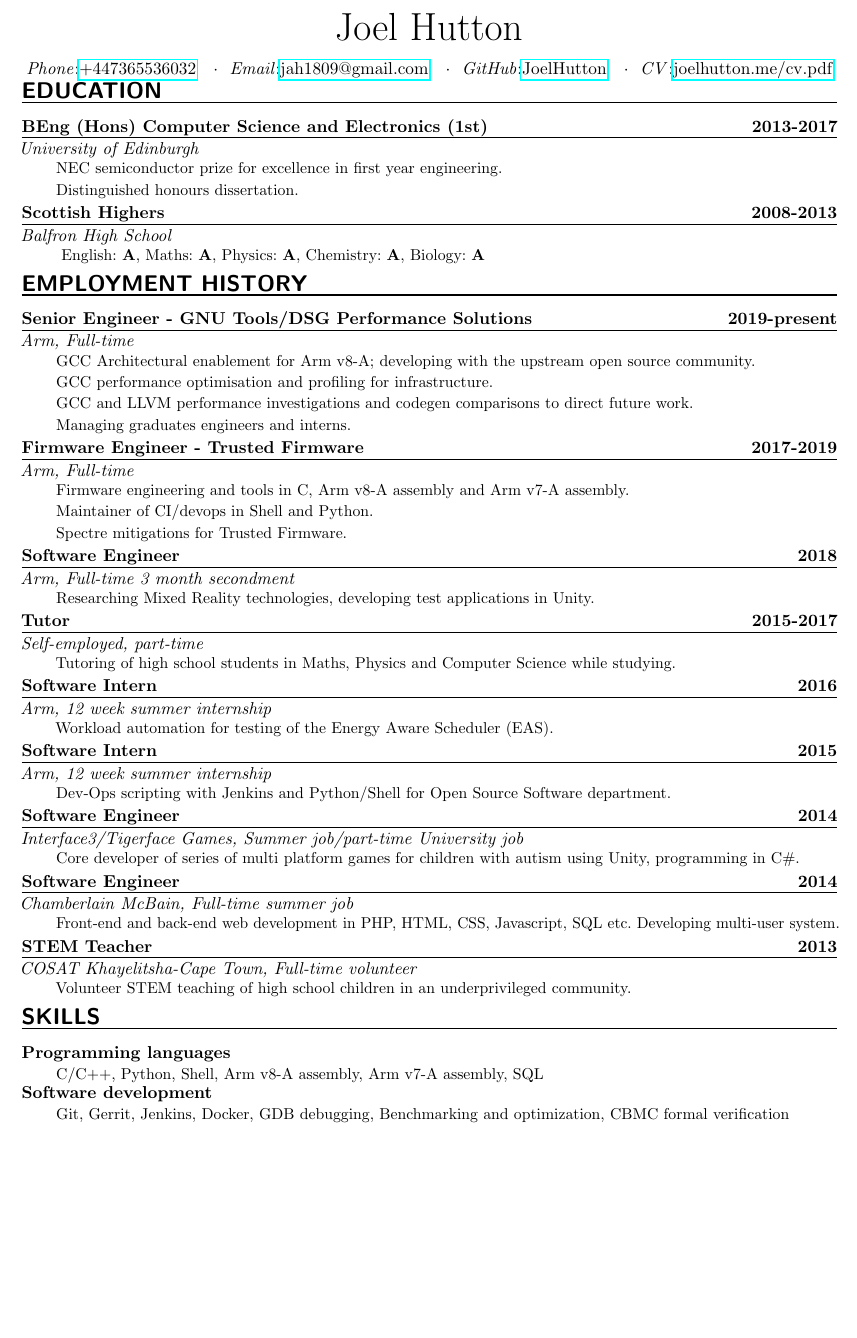
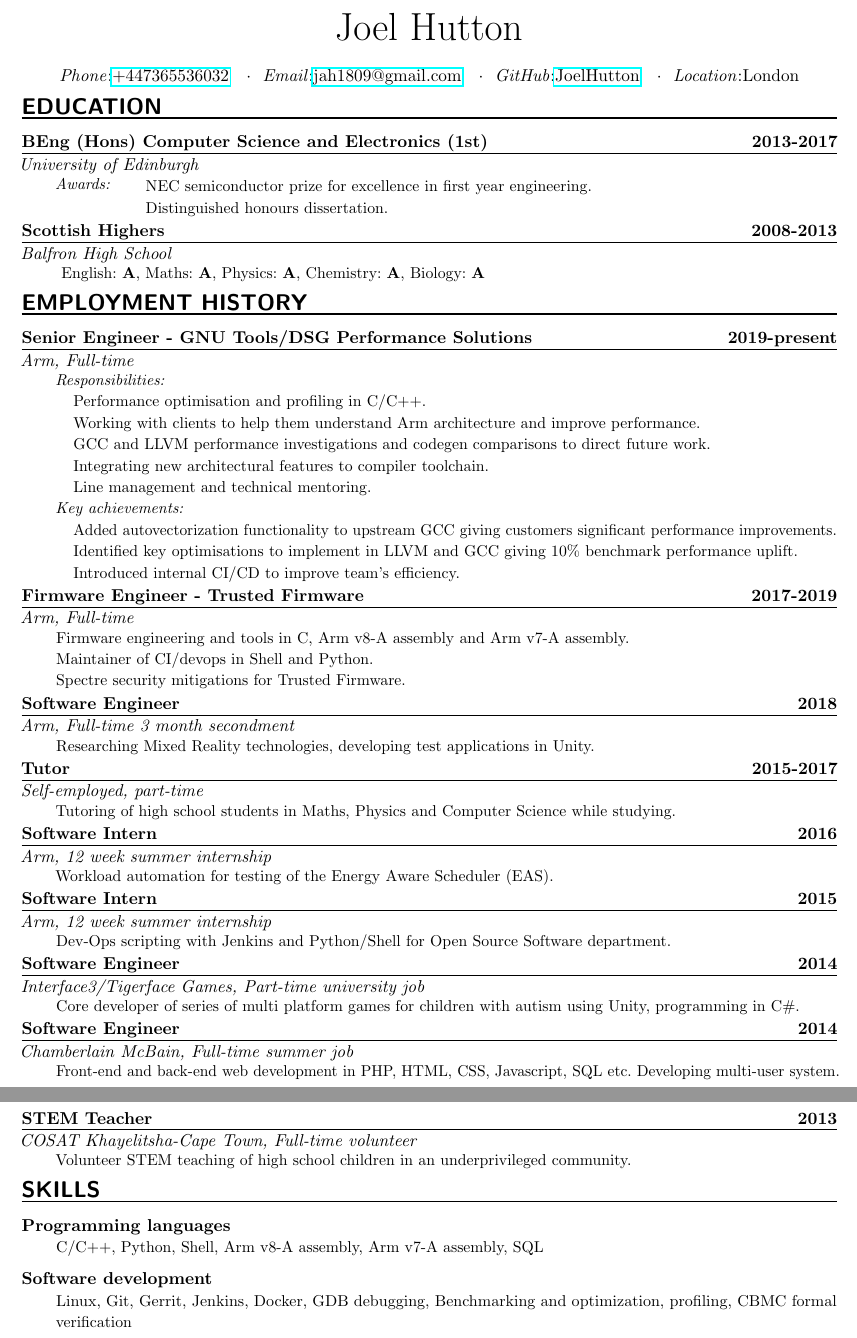
Before and after one commit to JoelHutton/cv, a LaTeX CV (cv.tex): part of the page before the commit and two parts of pages 1 and 2 of 2 after it, the two joined at a grey line, cut so that both start at the same text, the shorter picture padded with empty space. Compiled offline with pdfLaTeX.

Commit message:
Refactoring

```diff
--- a/cv.tex
+++ b/cv.tex
@@ -65,7 +65,7 @@
 	\middledot
 	\PersonalEntry{GitHub}{\href{http://github.com/joelhutton}{JoelHutton}}
 	\middledot
-	\PersonalEntry{CV}{\href{http://joelhutton.me/cv.pdf}{joelhutton.me/cv.pdf}}
+	\PersonalEntry{Location}{London}
 \end{center}
 \vspace{-3mm}
 
@@ -73,8 +73,8 @@
 \OccupationEntry{BEng (Hons) Computer Science and Electronics (1st) }
 	{2013-2017}
 	{University of Edinburgh}
-	{NEC semiconductor prize for excellence in first year engineering.
-	\\Distinguished honours dissertation.
+	{\textit{Awards:}\vspace{-\baselineskip}\\\hspace*{20mm}NEC semiconductor prize for excellence in first year engineering.
+	\\\hspace*{20mm}Distinguished honours dissertation.
 	}
 \OccupationEntry{Scottish Highers }
 	{2008-2013}
@@ -91,16 +91,23 @@
 \OccupationEntry{Senior Engineer - GNU Tools/DSG Performance Solutions}
 	{2019-present}
 	{Arm, Full-time}
-	{GCC Architectural enablement for Arm v8-A; developing with the upstream
-	open source community.\\GCC performance optimisation and profiling for infrastructure.\\GCC and LLVM
+	{\textit{Responsibilities:}\\
+	\indent Performance optimisation and profiling in C/C++.\\\indent Working with clients
+	to help them understand Arm architecture and improve performance.\\\indent GCC and LLVM
 	performance investigations and codegen comparisons to direct future
-	work.\\Managing graduates engineers and interns.}
+	work.\\\indent Integrating new architectural features to compiler toolchain.
+	\\\indent Line management and technical mentoring.
+	\\\textit{Key achievements:}\\
+	\indent Added autovectorization functionality to upstream GCC giving
+	customers significant performance improvements.
+	\\\indent Identified key optimisations to implement in LLVM and GCC giving 10\% benchmark performance uplift.
+	\\\indent Introduced internal CI/CD to improve team's efficiency.}
 \OccupationEntry{Firmware Engineer - Trusted Firmware}
 	{2017-2019}
 	{Arm, Full-time}
 	{Firmware engineering and tools in C, Arm v8-A assembly and Arm v7-A
 	assembly.\\Maintainer of CI/devops in Shell and Python.\\Spectre
-	mitigations for Trusted Firmware.  }
+	security mitigations for Trusted Firmware.  }
 \OccupationEntry{Software Engineer}
 	{2018}
 	{Arm, Full-time 3 month secondment}
@@ -123,7 +130,7 @@
 	Software department.}
 \OccupationEntry{Software Engineer}
 	{2014}
-	{Interface3/Tigerface Games, Summer job/part-time University job}
+	{Interface3/Tigerface Games, Part-time university job}
 	{Core developer of series of multi platform games for children with autism using
 	Unity, programming in C\#.}
 \OccupationEntry{Software Engineer}
@@ -131,6 +138,7 @@
 	{Chamberlain McBain, Full-time summer job}
 	{Front-end and back-end web development in PHP, HTML, CSS, Javascript,
 	SQL etc. Developing multi-user system.}
+\pagebreak
 \OccupationEntry{STEM Teacher}
 	{2013}
 	{COSAT Khayelitsha-Cape Town, Full-time volunteer}
@@ -139,6 +147,7 @@
 \NewPart{Skills}{}
 \SkillsEntry{Programming languages}
 	{C/C++, Python, Shell, Arm v8-A assembly, Arm v7-A assembly, SQL}
+\vspace{3mm}
 \SkillsEntry{Software development}
-	{Git, Gerrit, Jenkins, Docker, GDB debugging, Benchmarking and optimization, CBMC formal verification}
+	{Linux, Git, Gerrit, Jenkins, Docker, GDB debugging, Benchmarking and optimization, profiling, CBMC formal verification}
 \end{document}
```
